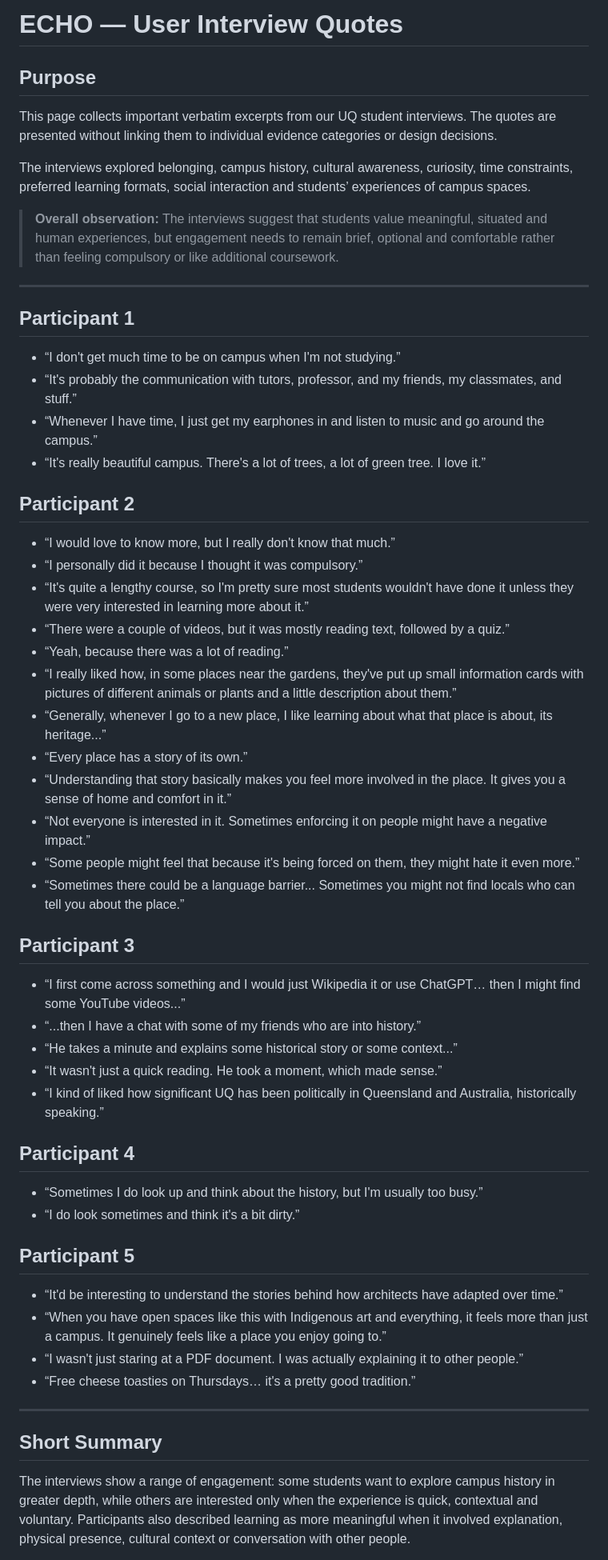
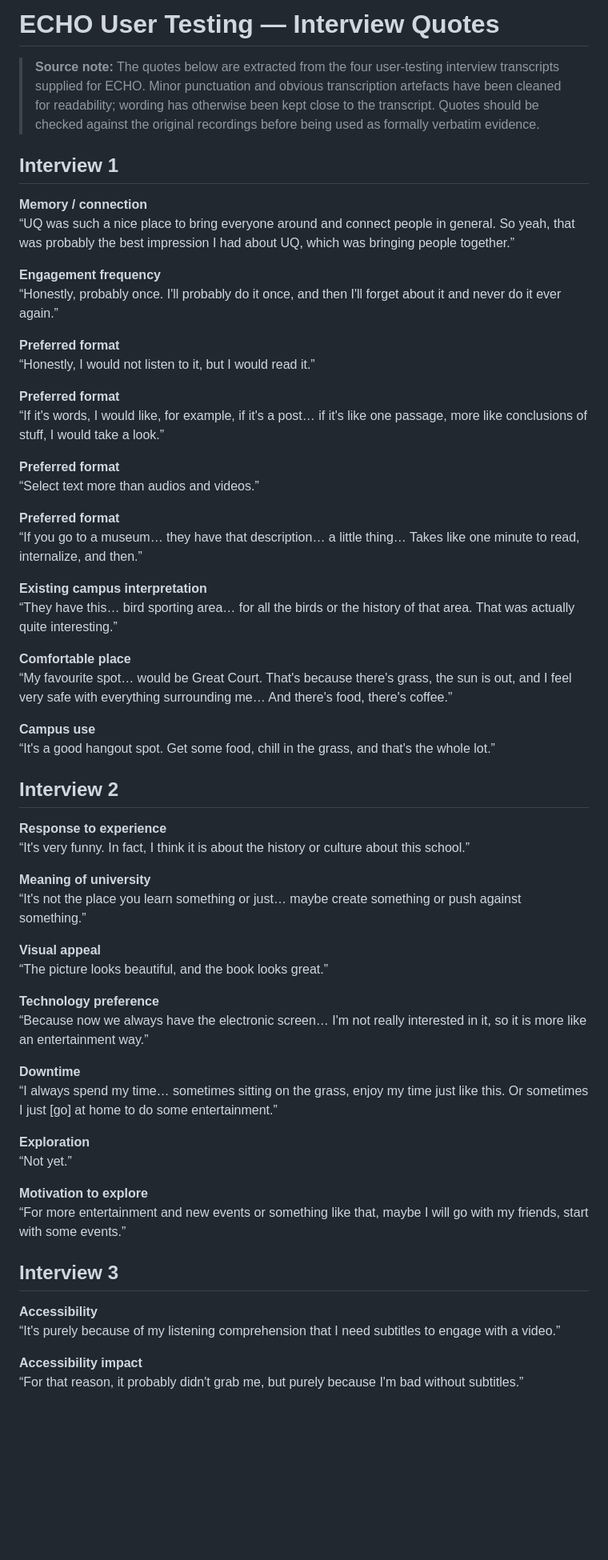
Before and after one commit to Inseo-Park/DECO3500_Inshallah-and-Vibes, a Markdown page: Week 9 Stand Up/ECHO_User_Interview_Quotes.md, the part around one of its changes. Shown at 80% size. GitHub-like rendering; blank space fills up the shorter version.

```diff
--- a/Week 9 Stand Up/ECHO_User_Interview_Quotes.md
+++ b/Week 9 Stand Up/ECHO_User_Interview_Quotes.md
@@ -1,59 +1,64 @@
-# ECHO — User Interview Quotes
+# ECHO User Testing — Interview Quotes
 
-## Purpose
+> **Source note:** The quotes below are extracted from the four user-testing interview transcripts supplied for ECHO. Minor punctuation and obvious transcription artefacts have been cleaned for readability; wording has otherwise been kept close to the transcript. Quotes should be checked against the original recordings before being used as formally verbatim evidence.
 
-This page collects important verbatim excerpts from our UQ student interviews. The quotes are presented without linking them to individual evidence categories or design decisions.
+## Interview 1
 
-The interviews explored belonging, campus history, cultural awareness, curiosity, time constraints, preferred learning formats, social interaction and students’ experiences of campus spaces.
+**Memory / connection**
+“UQ was such a nice place to bring everyone around and connect people in general. So yeah, that was probably the best impression I had about UQ, which was bringing people together.”
 
-> **Overall observation:** The interviews suggest that students value meaningful, situated and human experiences, but engagement needs to remain brief, optional and comfortable rather than feeling compulsory or like additional coursework.
+**Engagement frequency**
+“Honestly, probably once. I'll probably do it once, and then I'll forget about it and never do it ever again.”
 
----
+**Preferred format**
+“Honestly, I would not listen to it, but I would read it.”
 
-## Participant 1
+**Preferred format**
+“If it's words, I would like, for example, if it's a post… if it's like one passage, more like conclusions of stuff, I would take a look.”
 
-- “I don't get much time to be on campus when I'm not studying.”
-- “It's probably the communication with tutors, professor, and my friends, my classmates, and stuff.”
-- “Whenever I have time, I just get my earphones in and listen to music and go around the campus.”
-- “It's really beautiful campus. There's a lot of trees, a lot of green tree. I love it.”
+**Preferred format**
+“Select text more than audios and videos.”
 
-## Participant 2
+**Preferred format**
+“If you go to a museum… they have that description… a little thing… Takes like one minute to read, internalize, and then.”
 
-- “I would love to know more, but I really don't know that much.”
-- “I personally did it because I thought it was compulsory.”
-- “It's quite a lengthy course, so I'm pretty sure most students wouldn't have done it unless they were very interested in learning more about it.”
-- “There were a couple of videos, but it was mostly reading text, followed by a quiz.”
-- “Yeah, because there was a lot of reading.”
-- “I really liked how, in some places near the gardens, they've put up small information cards with pictures of different animals or plants and a little description about them.”
-- “Generally, whenever I go to a new place, I like learning about what that place is about, its heritage...”
-- “Every place has a story of its own.”
-- “Understanding that story basically makes you feel more involved in the place. It gives you a sense of home and comfort in it.”
-- “Not everyone is interested in it. Sometimes enforcing it on people might have a negative impact.”
-- “Some people might feel that because it's being forced on them, they might hate it even more.”
-- “Sometimes there could be a language barrier... Sometimes you might not find locals who can tell you about the place.”
+**Existing campus interpretation**
+“They have this… bird sporting area… for all the birds or the history of that area. That was actually quite interesting.”
 
-## Participant 3
+**Comfortable place**
+“My favourite spot… would be Great Court. That's because there's grass, the sun is out, and I feel very safe with everything surrounding me… And there's food, there's coffee.”
 
-- “I first come across something and I would just Wikipedia it or use ChatGPT… then I might find some YouTube videos...”
-- “...then I have a chat with some of my friends who are into history.”
-- “He takes a minute and explains some historical story or some context...”
-- “It wasn't just a quick reading. He took a moment, which made sense.”
-- “I kind of liked how significant UQ has been politically in Queensland and Australia, historically speaking.”
+**Campus use**
+“It's a good hangout spot. Get some food, chill in the grass, and that's the whole lot.”
 
-## Participant 4
+## Interview 2
 
-- “Sometimes I do look up and think about the history, but I'm usually too busy.”
-- “I do look sometimes and think it's a bit dirty.”
+**Response to experience**
+“It's very funny. In fact, I think it is about the history or culture about this school.”
 
-## Participant 5
+**Meaning of university**
+“It's not the place you learn something or just… maybe create something or push against something.”
 
-- “It'd be interesting to understand the stories behind how architects have adapted over time.”
-- “When you have open spaces like this with Indigenous art and everything, it feels more than just a campus. It genuinely feels like a place you enjoy going to.”
-- “I wasn't just staring at a PDF document. I was actually explaining it to other people.”
-- “Free cheese toasties on Thursdays… it's a pretty good tradition.”
+**Visual appeal**
+“The picture looks beautiful, and the book looks great.”
 
----
+**Technology preference**
+“Because now we always have the electronic screen… I'm not really interested in it, so it is more like an entertainment way.”
 
-## Short Summary
+**Downtime**
+“I always spend my time… sometimes sitting on the grass, enjoy my time just like this. Or sometimes I just [go] at home to do some entertainment.”
 
-The interviews show a range of engagement: some students want to explore campus history in greater depth, while others are interested only when the experience is quick, contextual and voluntary. Participants also described learning as more meaningful when it involved explanation, physical presence, cultural context or conversation with other people.
+**Exploration**
+“Not yet.”
+
+**Motivation to explore**
+“For more entertainment and new events or something like that, maybe I will go with my friends, start with some events.”
+
+## Interview 3
+
+**Accessibility**
+“It's purely because of my listening comprehension that I need subtitles to engage with a video.”
+
+**Accessibility impact**
+“For that reason, it probably didn't grab me, but purely because I'm bad without subtitles.”
+
```
Also changed, not shown: other parts of Week 9 Stand Up/ECHO_User_Interview_Quotes.md (+83 -0 lines).
